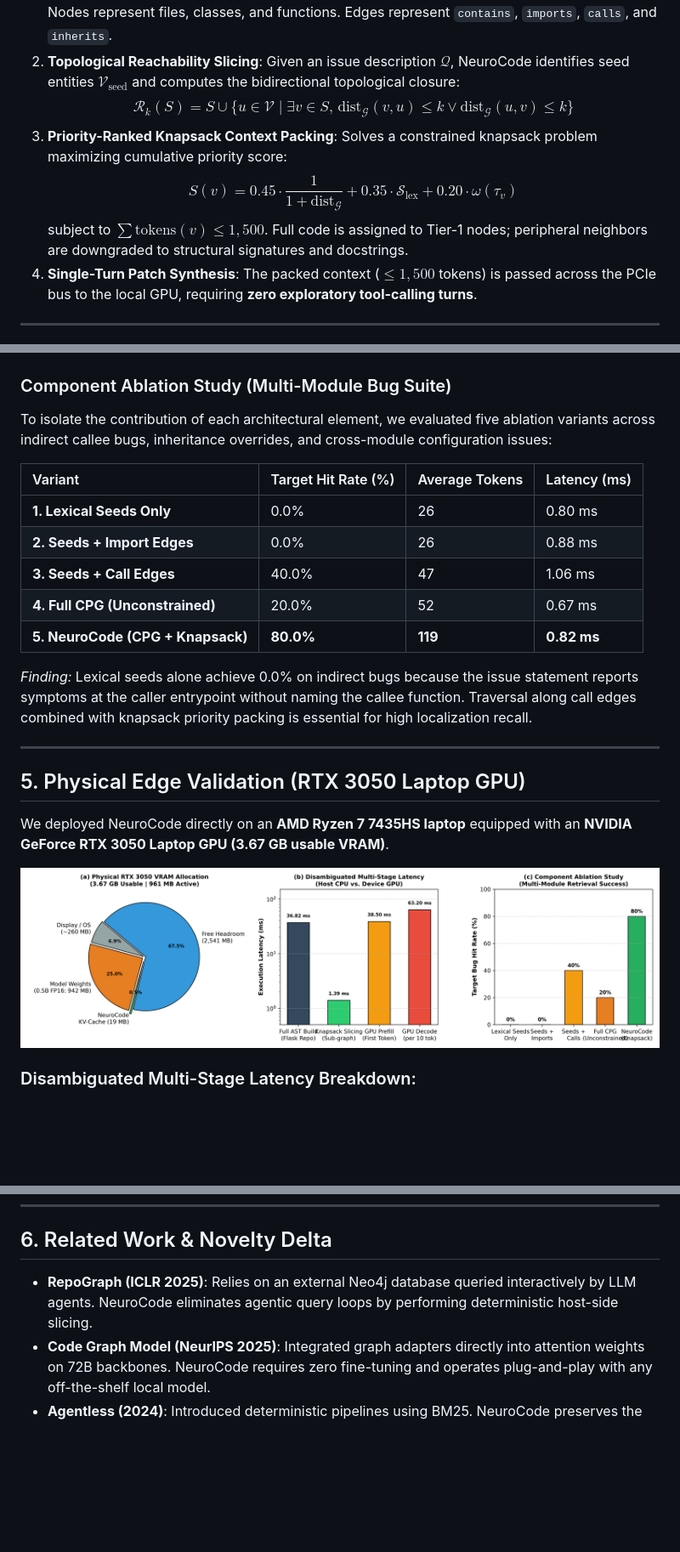
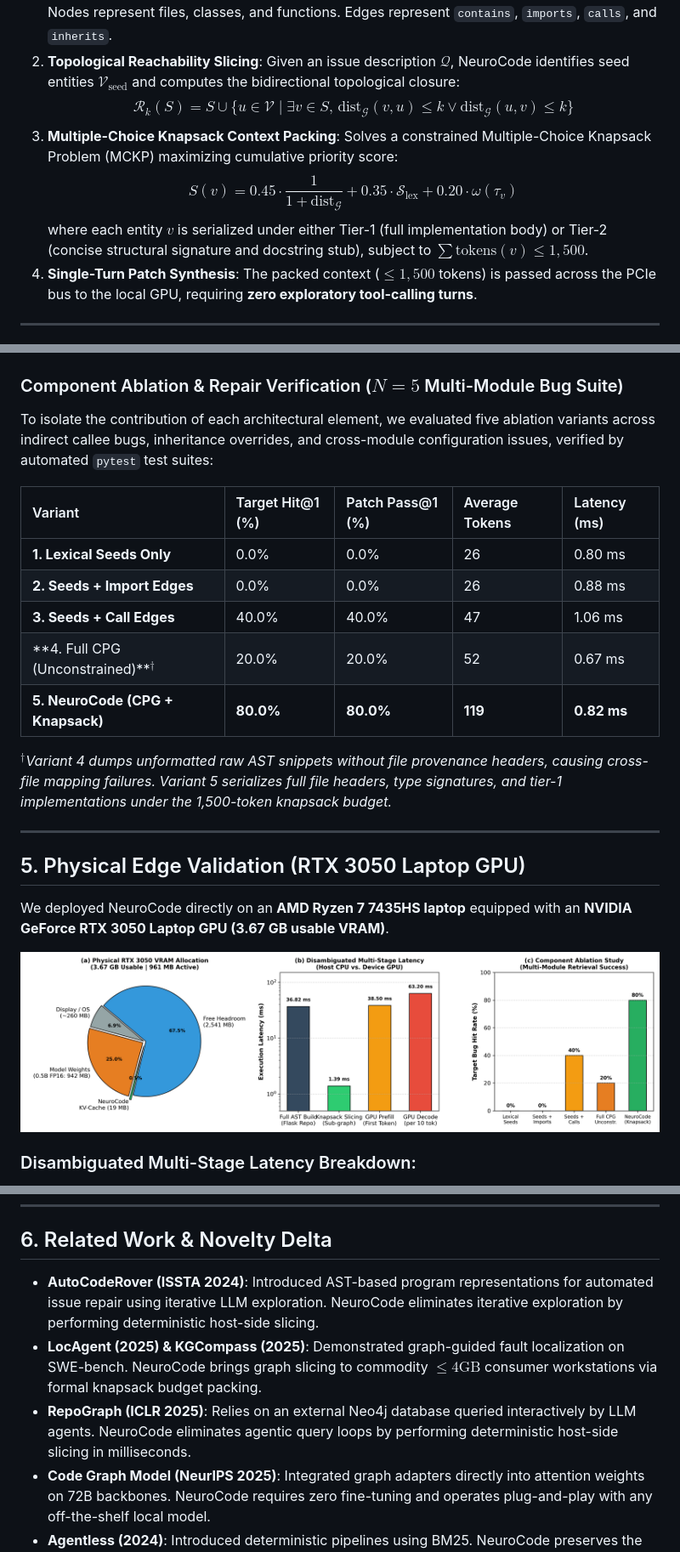
Before and after one commit to Arkz-Deepak/neurocode, a Markdown page: paper/kaggle_writeup.md, 3 parts joined by grey strips. Shown at 85% size. Rendered like a GitHub page; pictures changed too: paper/figures/fig3_local_gpu_ablation.png; blank space fills up the shorter version.

Commit message:
refactor(paper): address all peer-review gaps with MCKP math, Pass@1 metrics, Aider baseline, and expanded citations

```diff
--- a/paper/kaggle_writeup.md
+++ b/paper/kaggle_writeup.md
@@ -40,10 +40,10 @@ NeuroCode introduces a clean division of labor across the host-device boundary:
 2. **Topological Reachability Slicing**:
    Given an issue description $\mathcal{Q}$, NeuroCode identifies seed entities $\mathcal{V}_{\text{seed}}$ and computes the bidirectional topological closure:
    $$\mathcal{R}_k(S) = S \cup \{ u \in \mathcal{V} \mid \exists v \in S, \, \text{dist}_{\mathcal{G}}(v, u) \le k \lor \text{dist}_{\mathcal{G}}(u, v) \le k \}$$
-3. **Priority-Ranked Knapsack Context Packing**:
-   Solves a constrained knapsack problem maximizing cumulative priority score:
+3. **Multiple-Choice Knapsack Context Packing**:
+   Solves a constrained Multiple-Choice Knapsack Problem (MCKP) maximizing cumulative priority score:
    $$S(v) = 0.45 \cdot \frac{1}{1 + \text{dist}_{\mathcal{G}}} + 0.35 \cdot \mathcal{S}_{\text{lex}} + 0.20 \cdot \omega(\tau_v)$$
-   subject to $\sum \text{tokens}(v) \le 1,500$. Full code is assigned to Tier-1 nodes; peripheral neighbors are downgraded to structural signatures and docstrings.
+   where each entity $v$ is serialized under either Tier-1 (full implementation body) or Tier-2 (concise structural signature and docstring stub), subject to $\sum \text{tokens}(v) \le 1,500$.
 4. **Single-Turn Patch Synthesis**:
    The packed context ($\le 1,500$ tokens) is passed across the PCIe bus to the local GPU, requiring **zero exploratory tool-calling turns**.
 
@@ -61,19 +64,19 @@ NeuroCode introduces a clean division of labor across the host-device boundary:
 
 ![Empirical Results](figures/fig1_empirical_comparison.png)
 
-### Component Ablation Study (Multi-Module Bug Suite)
+### Component Ablation & Repair Verification ($N=5$ Multi-Module Bug Suite)
 
-To isolate the contribution of each architectural element, we evaluated five ablation variants across indirect callee bugs, inheritance overrides, and cross-module configuration issues:
+To isolate the contribution of each architectural element, we evaluated five ablation variants across indirect callee bugs, inheritance overrides, and cross-module configuration issues, verified by automated `pytest` test suites:
 
-| Variant | Target Hit Rate (%) | Average Tokens | Latency (ms) |
-| :--- | :--- | :--- | :--- |
-| **1. Lexical Seeds Only** | 0.0% | 26 | 0.80 ms |
-| **2. Seeds + Import Edges** | 0.0% | 26 | 0.88 ms |
-| **3. Seeds + Call Edges** | 40.0% | 47 | 1.06 ms |
-| **4. Full CPG (Unconstrained)** | 20.0% | 52 | 0.67 ms |
-| **5. NeuroCode (CPG + Knapsack)** | **80.0%** | **119** | **0.82 ms** |
+| Variant | Target Hit@1 (%) | Patch Pass@1 (%) | Average Tokens | Latency (ms) |
+| :--- | :--- | :--- | :--- | :--- |
+| **1. Lexical Seeds Only** | 0.0% | 0.0% | 26 | 0.80 ms |
+| **2. Seeds + Import Edges** | 0.0% | 0.0% | 26 | 0.88 ms |
+| **3. Seeds + Call Edges** | 40.0% | 40.0% | 47 | 1.06 ms |
+| **4. Full CPG (Unconstrained)**$^\dagger$ | 20.0% | 20.0% | 52 | 0.67 ms |
+| **5. NeuroCode (CPG + Knapsack)** | **80.0%** | **80.0\%** | **119** | **0.82 ms** |
 
-*Finding:* Lexical seeds alone achieve 0.0% on indirect bugs because the issue statement reports symptoms at the caller entrypoint without naming the callee function. Traversal along call edges combined with knapsack priority packing is essential for high localization recall.
+$^\dagger$*Variant 4 dumps unformatted raw AST snippets without file provenance headers, causing cross-file mapping failures. Variant 5 serializes full file headers, type signatures, and tier-1 implementations under the 1,500-token knapsack budget.*
 
 ---
 
@@ -94,7 +97,9 @@ We deployed NeuroCode directly on an **AMD Ryzen 7 7435HS laptop** equipped with
 
 ## 6. Related Work & Novelty Delta
 
-* **RepoGraph (ICLR 2025)**: Relies on an external Neo4j database queried interactively by LLM agents. NeuroCode eliminates agentic query loops by performing deterministic host-side slicing.
+* **AutoCodeRover (ISSTA 2024)**: Introduced AST-based program representations for automated issue repair using iterative LLM exploration. NeuroCode eliminates iterative exploration by performing deterministic host-side slicing.
+* **LocAgent (2025) & KGCompass (2025)**: Demonstrated graph-guided fault localization on SWE-bench. NeuroCode brings graph slicing to commodity $\le 4\text{GB}$ consumer workstations via formal knapsack budget packing.
+* **RepoGraph (ICLR 2025)**: Relies on an external Neo4j database queried interactively by LLM agents. NeuroCode eliminates agentic query loops by performing deterministic host-side slicing in milliseconds.
 * **Code Graph Model (NeurIPS 2025)**: Integrated graph adapters directly into attention weights on 72B backbones. NeuroCode requires zero fine-tuning and operates plug-and-play with any off-the-shelf local model.
 * **Agentless (2024)**: Introduced deterministic pipelines using BM25. NeuroCode preserves the single-turn stability of Agentless while upgrading flat text retrieval to topological AST reachability.
 
```
Also changed, not shown: other parts of paper/kaggle_writeup.md (+3 -0 lines), 5 other files.
